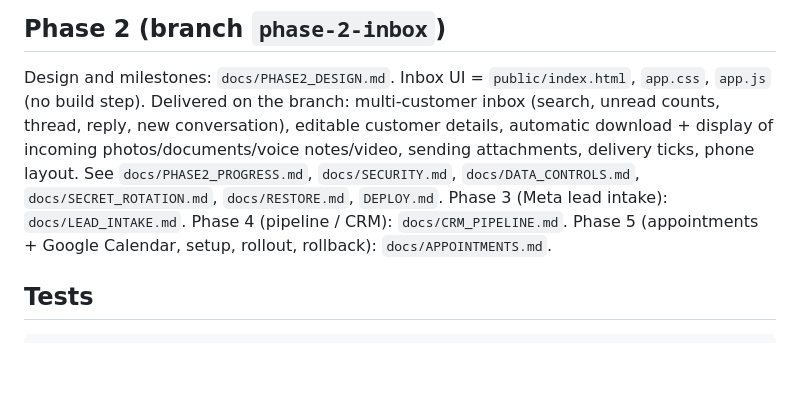
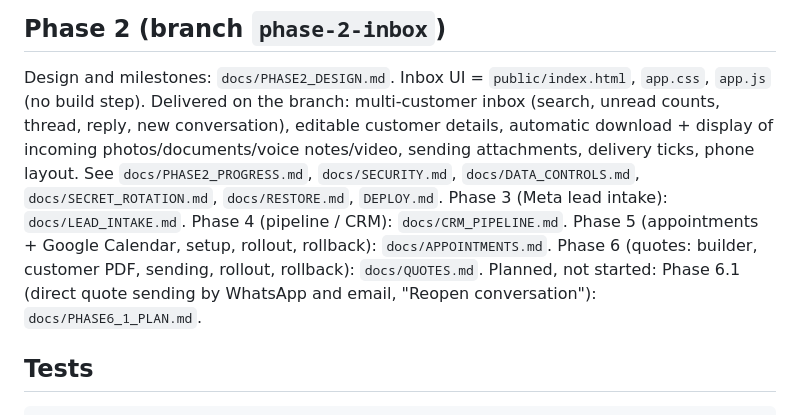
Before and after one commit to MiszczuDaddy/elite-kitchens-lead-os, a Markdown page: README.md, the part around the change. Drawn GitHub-style; blank space fills up the shorter version.

```diff
--- a/README.md
+++ b/README.md
@@ -47,6 +47,8 @@ automatic download + display of incoming photos/documents/voice notes/video, sen
 See `docs/PHASE2_PROGRESS.md`, `docs/SECURITY.md`, `docs/DATA_CONTROLS.md`, `docs/SECRET_ROTATION.md`, `docs/RESTORE.md`, `DEPLOY.md`.
 Phase 3 (Meta lead intake): `docs/LEAD_INTAKE.md`. Phase 4 (pipeline / CRM): `docs/CRM_PIPELINE.md`.
 Phase 5 (appointments + Google Calendar, setup, rollout, rollback): `docs/APPOINTMENTS.md`.
+Phase 6 (quotes: builder, customer PDF, sending, rollout, rollback): `docs/QUOTES.md`.
+Planned, not started: Phase 6.1 (direct quote sending by WhatsApp and email, "Reopen conversation"): `docs/PHASE6_1_PLAN.md`.
 
 ## Tests
     npm test          # 136 backend tests against the Firestore + Storage emulators (media, dedup, unread, auth, rules, lead intake,
```
Also changed, not shown: docs/PHASE6_1_PLAN.md (added, +177 -0 lines), docs/QUOTES.md (+7 -2 lines).
